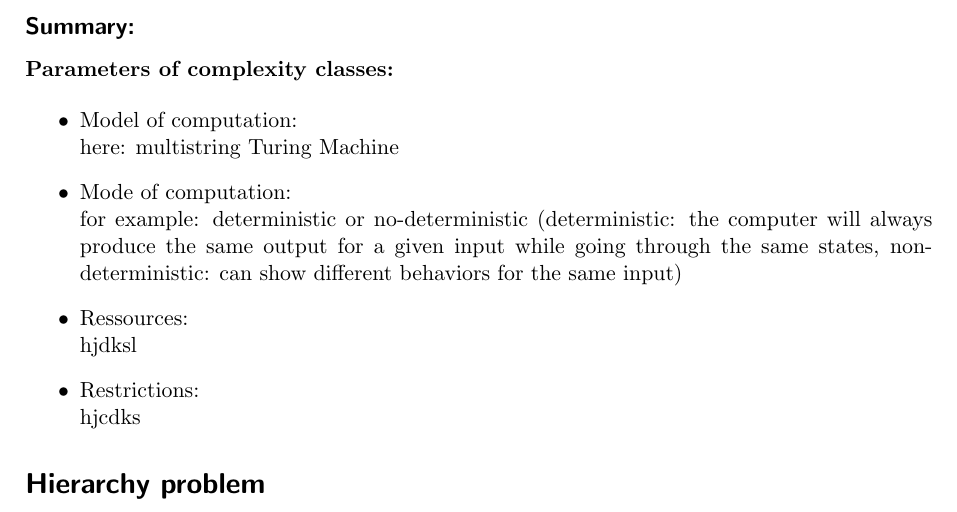
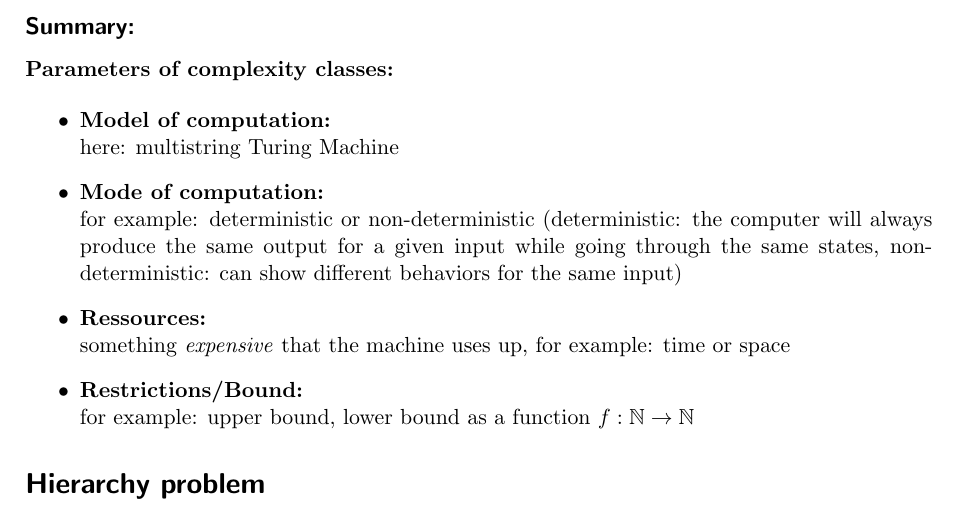
Before and after one commit to Pina-Cola/ComputationalComplexity_Summaries, a LaTeX document (summary_2/summary2.tex): part of page 1 of 2, cut so that both start at the same text. Compiled offline with pdfLaTeX.

Commit message:
parameters

```diff
--- a/summary_2/summary2.tex
+++ b/summary_2/summary2.tex
@@ -57,12 +57,14 @@ Usually the complexity depends on the input size. With the asymptotic complexity
 \textbf{Parameters of complexity classes:}
 
 \begin{itemize}
-\item Model of computation: \\
+\item \textbf{Model of computation:} \\
 here: multistring Turing Machine
-\item Mode of computation: \\
-for example: deterministic or no-deterministic (deterministic: the computer will always produce the same output for a given input while going through the same states, non-deterministic: can show different behaviors for the same input)
-\item Ressources: \\ hjdksl
-\item Restrictions: \\ hjcdks
+\item \textbf{Mode of computation:} \\
+for example: deterministic or non-deterministic (deterministic: the computer will always produce the same output for a given input while going through the same states, non-deterministic: can show different behaviors for the same input)
+\item \textbf{Ressources:} \\
+something \textit{expensive} that the machine uses up, for example: time or space
+\item \textbf{Restrictions/Bound:} \\
+for example: upper bound, lower bound as a function $f: \mathbb{N} \rightarrow \mathbb{N}$
 \end{itemize}
 
 
```
Also changed, not shown: summary_2/summary2.pdf, 3 other files.
